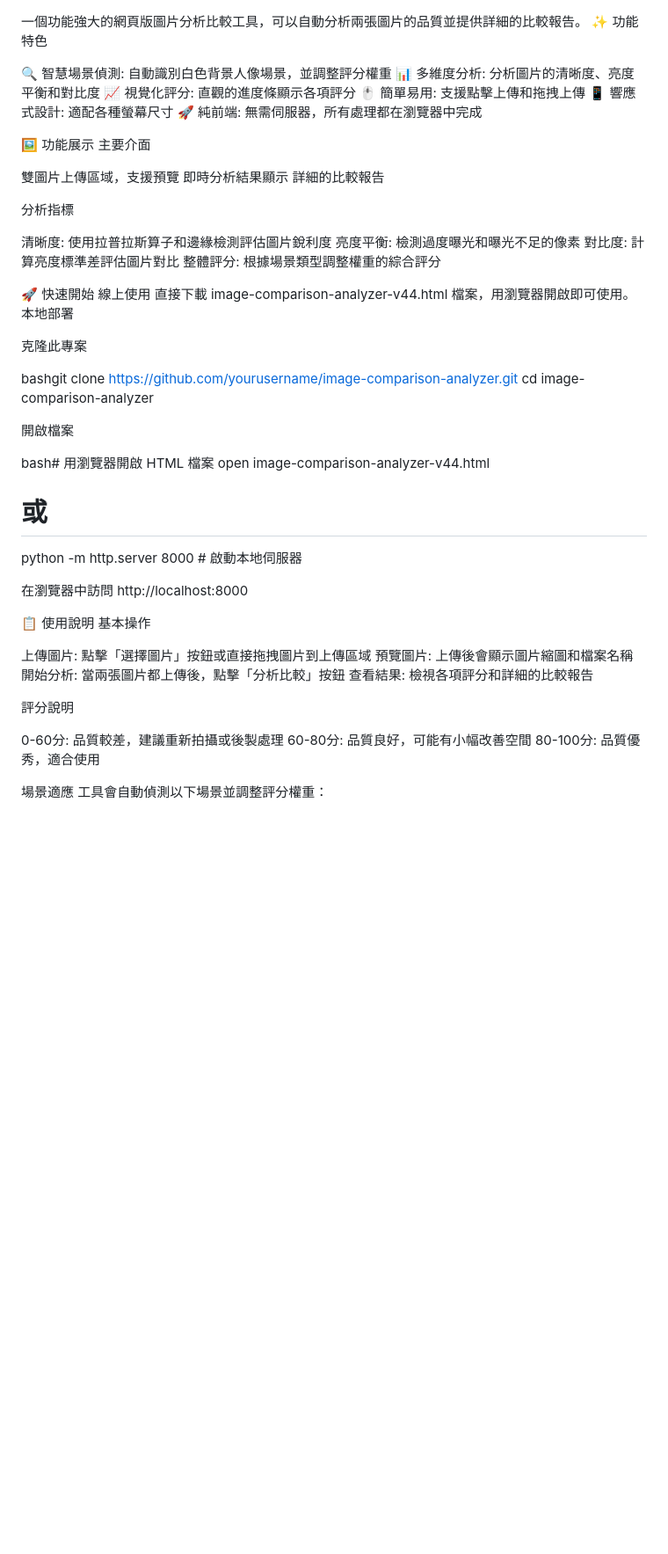
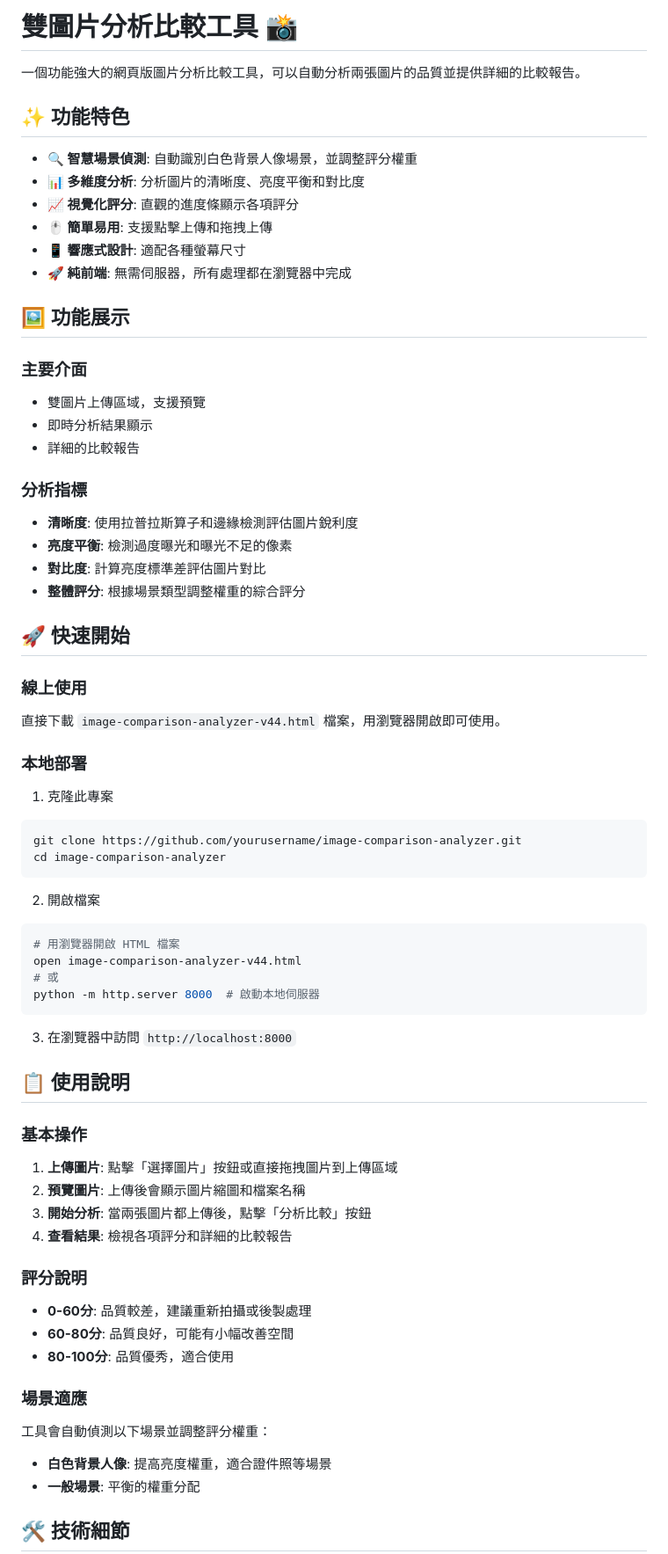
Before and after one commit to r5xb2/Image-Comparison, a Markdown page: README.md, the part around the change printed below. Shown: that part at 88% size. Drawn GitHub-style; blank space fills up the shorter version.

````diff
--- a/README.md
+++ b/README.md
@@ -1,60 +1,67 @@
+# 雙圖片分析比較工具 📸
 一個功能強大的網頁版圖片分析比較工具，可以自動分析兩張圖片的品質並提供詳細的比較報告。
-✨ 功能特色
 
-🔍 智慧場景偵測: 自動識別白色背景人像場景，並調整評分權重
-📊 多維度分析: 分析圖片的清晰度、亮度平衡和對比度
-📈 視覺化評分: 直觀的進度條顯示各項評分
-🖱️ 簡單易用: 支援點擊上傳和拖拽上傳
-📱 響應式設計: 適配各種螢幕尺寸
-🚀 純前端: 無需伺服器，所有處理都在瀏覽器中完成
+## ✨ 功能特色
 
-🖼️ 功能展示
-主要介面
+- **🔍 智慧場景偵測**: 自動識別白色背景人像場景，並調整評分權重
+- **📊 多維度分析**: 分析圖片的清晰度、亮度平衡和對比度
+- **📈 視覺化評分**: 直觀的進度條顯示各項評分
+- **🖱️ 簡單易用**: 支援點擊上傳和拖拽上傳
+- **📱 響應式設計**: 適配各種螢幕尺寸
+- **🚀 純前端**: 無需伺服器，所有處理都在瀏覽器中完成
 
-雙圖片上傳區域，支援預覽
-即時分析結果顯示
-詳細的比較報告
+## 🖼️ 功能展示
 
-分析指標
+### 主要介面
+- 雙圖片上傳區域，支援預覽
+- 即時分析結果顯示
+- 詳細的比較報告
 
-清晰度: 使用拉普拉斯算子和邊緣檢測評估圖片銳利度
-亮度平衡: 檢測過度曝光和曝光不足的像素
-對比度: 計算亮度標準差評估圖片對比
-整體評分: 根據場景類型調整權重的綜合評分
+### 分析指標
+- **清晰度**: 使用拉普拉斯算子和邊緣檢測評估圖片銳利度
+- **亮度平衡**: 檢測過度曝光和曝光不足的像素
+- **對比度**: 計算亮度標準差評估圖片對比
+- **整體評分**: 根據場景類型調整權重的綜合評分
 
-🚀 快速開始
-線上使用
-直接下載 image-comparison-analyzer-v44.html 檔案，用瀏覽器開啟即可使用。
-本地部署
+## 🚀 快速開始
 
-克隆此專案
+### 線上使用
+直接下載 `image-comparison-analyzer-v44.html` 檔案，用瀏覽器開啟即可使用。
 
-bashgit clone https://github.com/yourusername/image-comparison-analyzer.git
+### 本地部署
+1. 克隆此專案
+```bash
+git clone https://github.com/yourusername/image-comparison-analyzer.git
 cd image-comparison-analyzer
+```
 
-開啟檔案
-
-bash# 用瀏覽器開啟 HTML 檔案
+2. 開啟檔案
+```bash
+# 用瀏覽器開啟 HTML 檔案
 open image-comparison-analyzer-v44.html
 # 或
 python -m http.server 8000  # 啟動本地伺服器
+```
 
-在瀏覽器中訪問 http://localhost:8000
+3. 在瀏覽器中訪問 `http://localhost:8000`
 
-📋 使用說明
-基本操作
+## 📋 使用說明
 
-上傳圖片: 點擊「選擇圖片」按鈕或直接拖拽圖片到上傳區域
-預覽圖片: 上傳後會顯示圖片縮圖和檔案名稱
-開始分析: 當兩張圖片都上傳後，點擊「分析比較」按鈕
-查看結果: 檢視各項評分和詳細的比較報告
+### 基本操作
+1. **上傳圖片**: 點擊「選擇圖片」按鈕或直接拖拽圖片到上傳區域
+2. **預覽圖片**: 上傳後會顯示圖片縮圖和檔案名稱
+3. **開始分析**: 當兩張圖片都上傳後，點擊「分析比較」按鈕
+4. **查看結果**: 檢視各項評分和詳細的比較報告
 
-評分說明
+### 評分說明
+- **0-60分**: 品質較差，建議重新拍攝或後製處理
+- **60-80分**: 品質良好，可能有小幅改善空間
+- **80-100分**: 品質優秀，適合使用
 
-0-60分: 品質較差，建議重新拍攝或後製處理
-60-80分: 品質良好，可能有小幅改善空間
-80-100分: 品質優秀，適合使用
+### 場景適應
+工具會自動偵測以下場景並調整評分權重：
+- **白色背景人像**: 提高亮度權重，適合證件照等場景
+- **一般場景**: 平衡的權重分配
 
-場景適應
-工具會自動偵測以下場景並調整評分權重：
+## 🛠️ 技術細節
 
````
Also changed, not shown: other parts of README.md (+44 -46 lines).
